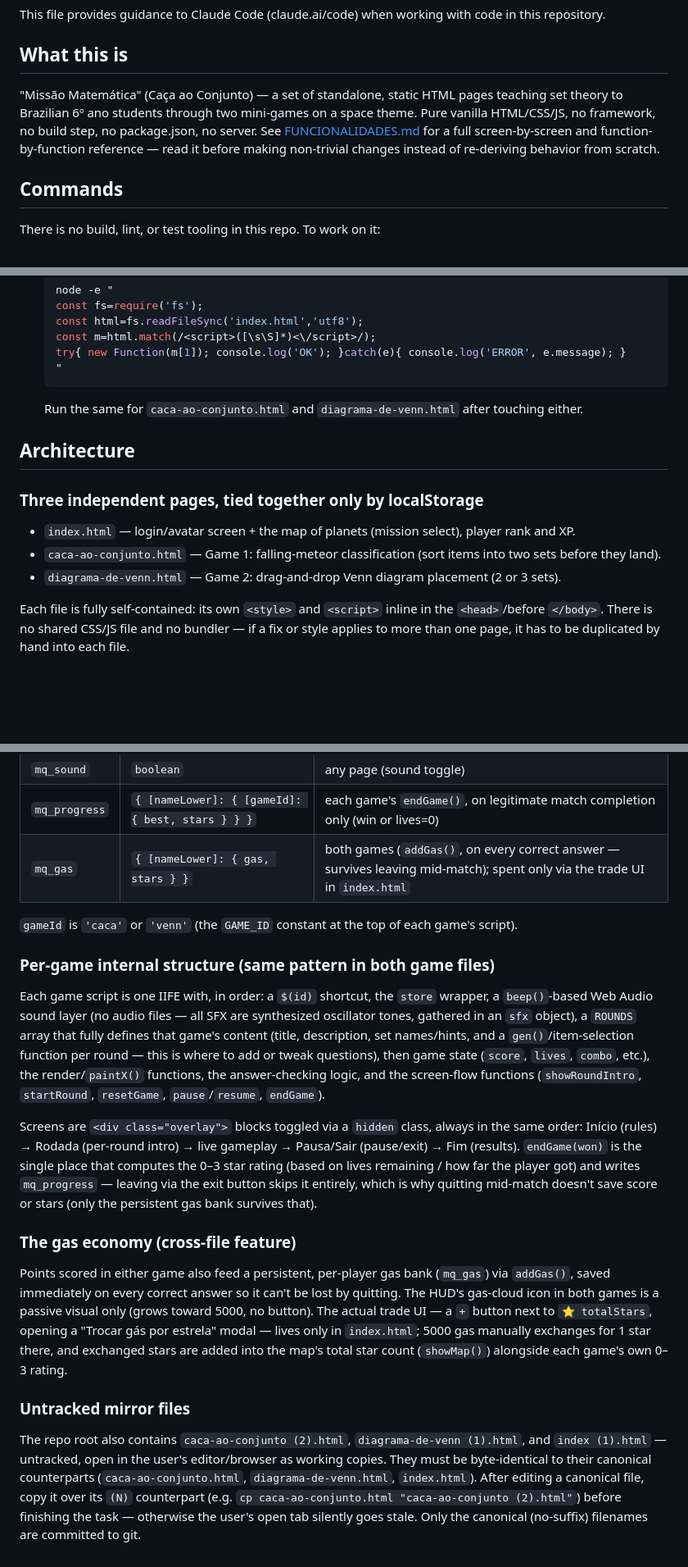
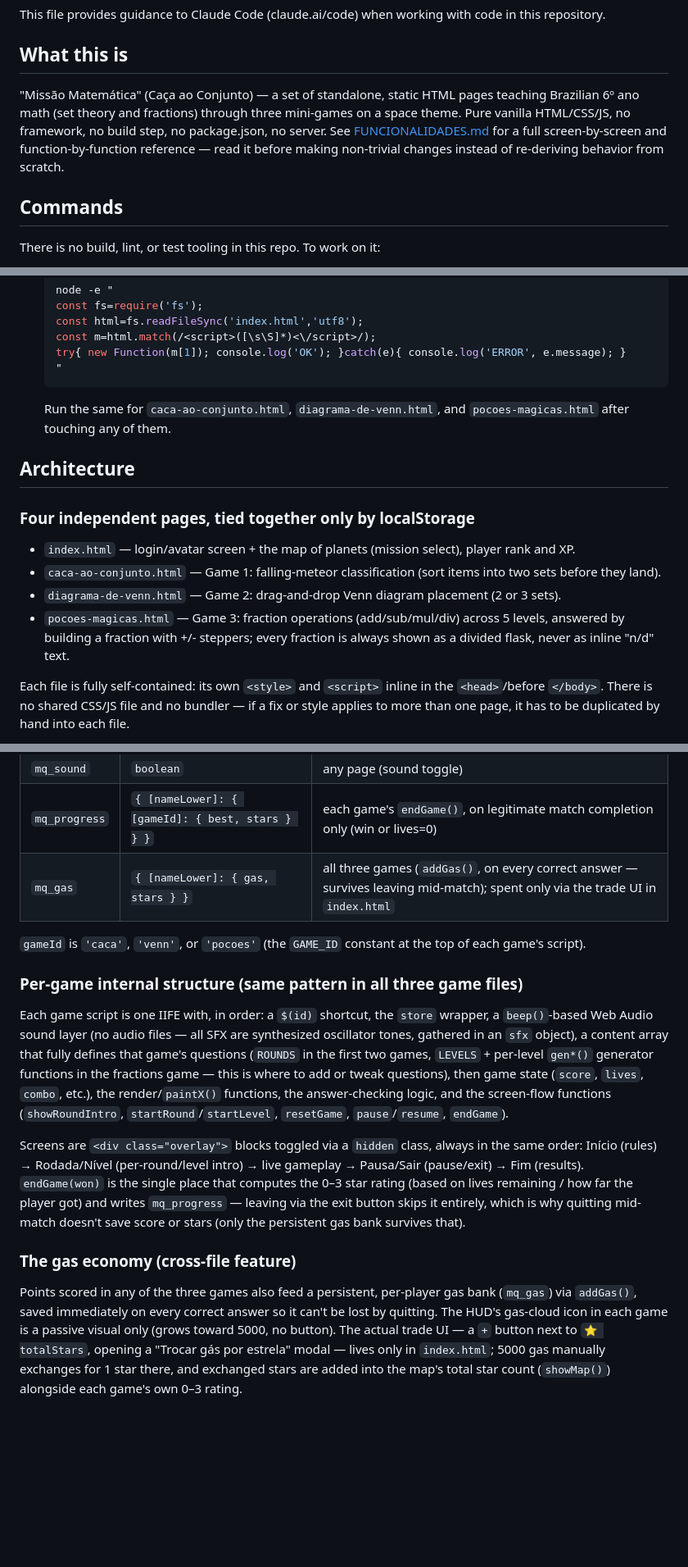
Before and after one commit to Satiko04/Caca_ao_conjunto, a Markdown page: CLAUDE.md, 3 parts joined by grey strips. Shown at 82% size. Drawn GitHub-style; blank space fills up the shorter version.

Commit message:
Remove obsolete untracked mirror-file convention from CLAUDE.md
The (1)/(2)-suffixed duplicate HTML files have been deleted from the
working copy (they were never tracked by git). Update CLAUDE.md to
drop that convention and reflect the third game (pocoes-magicas.html)
throughout.

Co-Authored-By: Claude Sonnet 5 <noreply@anthropic.com>

````diff
--- a/CLAUDE.md
+++ b/CLAUDE.md
@@ -4,7 +4,7 @@ This file provides guidance to Claude Code (claude.ai/code) when working with co
 
 ## What this is
 
-"Missão Matemática" (Caça ao Conjunto) — a set of standalone, static HTML pages teaching set theory to Brazilian 6º ano students through two mini-games on a space theme. Pure vanilla HTML/CSS/JS, no framework, no build step, no package.json, no server. See [FUNCIONALIDADES.md](FUNCIONALIDADES.md) for a full screen-by-screen and function-by-function reference — read it before making non-trivial changes instead of re-deriving behavior from scratch.
+"Missão Matemática" (Caça ao Conjunto) — a set of standalone, static HTML pages teaching Brazilian 6º ano math (set theory and fractions) through three mini-games on a space theme. Pure vanilla HTML/CSS/JS, no framework, no build step, no package.json, no server. See [FUNCIONALIDADES.md](FUNCIONALIDADES.md) for a full screen-by-screen and function-by-function reference — read it before making non-trivial changes instead of re-deriving behavior from scratch.
 
 ## Commands
 
@@ -20,15 +20,16 @@ There is no build, lint, or test tooling in this repo. To work on it:
   try{ new Function(m[1]); console.log('OK'); }catch(e){ console.log('ERROR', e.message); }
   "
   ```
-  Run the same for `caca-ao-conjunto.html` and `diagrama-de-venn.html` after touching either.
+  Run the same for `caca-ao-conjunto.html`, `diagrama-de-venn.html`, and `pocoes-magicas.html` after touching any of them.
 
 ## Architecture
 
-### Three independent pages, tied together only by localStorage
+### Four independent pages, tied together only by localStorage
 
 - `index.html` — login/avatar screen + the map of planets (mission select), player rank and XP.
 - `caca-ao-conjunto.html` — Game 1: falling-meteor classification (sort items into two sets before they land).
 - `diagrama-de-venn.html` — Game 2: drag-and-drop Venn diagram placement (2 or 3 sets).
+- `pocoes-magicas.html` — Game 3: fraction operations (add/sub/mul/div) across 5 levels, answered by building a fraction with +/- steppers; every fraction is always shown as a divided flask, never as inline "n/d" text.
 
 Each file is fully self-contained: its own `<style>` and `<script>` inline in the `<head>`/before `</body>`. There is no shared CSS/JS file and no bundler — if a fix or style applies to more than one page, it has to be duplicated by hand into each file.
 
@@ -39,20 +40,16 @@ Every page uses a `store` wrapper (`try/catch`-guarded `localStorage.getItem/set
 | `mq_player` | `{ name, avatar }` | index.html (on login) |
 | `mq_sound` | `boolean` | any page (sound toggle) |
 | `mq_progress` | `{ [nameLower]: { [gameId]: { best, stars } } }` | each game's `endGame()`, on legitimate match completion only (win or lives=0) |
-| `mq_gas` | `{ [nameLower]: { gas, stars } }` | both games (`addGas()`, on every correct answer — survives leaving mid-match); spent only via the trade UI in `index.html` |
+| `mq_gas` | `{ [nameLower]: { gas, stars } }` | all three games (`addGas()`, on every correct answer — survives leaving mid-match); spent only via the trade UI in `index.html` |
 
-`gameId` is `'caca'` or `'venn'` (the `GAME_ID` constant at the top of each game's script).
+`gameId` is `'caca'`, `'venn'`, or `'pocoes'` (the `GAME_ID` constant at the top of each game's script).
 
-### Per-game internal structure (same pattern in both game files)
+### Per-game internal structure (same pattern in all three game files)
 
-Each game script is one IIFE with, in order: a `$(id)` shortcut, the `store` wrapper, a `beep()`-based Web Audio sound layer (no audio files — all SFX are synthesized oscillator tones, gathered in an `sfx` object), a `ROUNDS` array that fully defines that game's content (title, description, set names/hints, and a `gen()`/item-selection function per round — this is where to add or tweak questions), then game state (`score`, `lives`, `combo`, etc.), the render/`paintX()` functions, the answer-checking logic, and the screen-flow functions (`showRoundIntro`, `startRound`, `resetGame`, `pause`/`resume`, `endGame`).
+Each game script is one IIFE with, in order: a `$(id)` shortcut, the `store` wrapper, a `beep()`-based Web Audio sound layer (no audio files — all SFX are synthesized oscillator tones, gathered in an `sfx` object), a content array that fully defines that game's questions (`ROUNDS` in the first two games, `LEVELS` + per-level `gen*()` generator functions in the fractions game — this is where to add or tweak questions), then game state (`score`, `lives`, `combo`, etc.), the render/`paintX()` functions, the answer-checking logic, and the screen-flow functions (`showRoundIntro`, `startRound`/`startLevel`, `resetGame`, `pause`/`resume`, `endGame`).
 
-Screens are `<div class="overlay">` blocks toggled via a `hidden` class, always in the same order: Início (rules) → Rodada (per-round intro) → live gameplay → Pausa/Sair (pause/exit) → Fim (results). `endGame(won)` is the single place that computes the 0–3 star rating (based on lives remaining / how far the player got) and writes `mq_progress` — leaving via the exit button skips it entirely, which is why quitting mid-match doesn't save score or stars (only the persistent gas bank survives that).
+Screens are `<div class="overlay">` blocks toggled via a `hidden` class, always in the same order: Início (rules) → Rodada/Nível (per-round/level intro) → live gameplay → Pausa/Sair (pause/exit) → Fim (results). `endGame(won)` is the single place that computes the 0–3 star rating (based on lives remaining / how far the player got) and writes `mq_progress` — leaving via the exit button skips it entirely, which is why quitting mid-match doesn't save score or stars (only the persistent gas bank survives that).
 
 ### The gas economy (cross-file feature)
 
-Points scored in either game also feed a persistent, per-player gas bank (`mq_gas`) via `addGas()`, saved immediately on every correct answer so it can't be lost by quitting. The HUD's gas-cloud icon in both games is a passive visual only (grows toward 5000, no button). The actual trade UI — a `+` button next to `⭐ totalStars`, opening a "Trocar gás por estrela" modal — lives only in `index.html`; 5000 gas manually exchanges for 1 star there, and exchanged stars are added into the map's total star count (`showMap()`) alongside each game's own 0–3 rating.
-
-### Untracked mirror files
-
-The repo root also contains `caca-ao-conjunto (2).html`, `diagrama-de-venn (1).html`, and `index (1).html` — untracked, open in the user's editor/browser as working copies. They must be byte-identical to their canonical counterparts (`caca-ao-conjunto.html`, `diagrama-de-venn.html`, `index.html`). After editing a canonical file, copy it over its `(N)` counterpart (e.g. `cp caca-ao-conjunto.html "caca-ao-conjunto (2).html"`) before finishing the task — otherwise the user's open tab silently goes stale. Only the canonical (no-suffix) filenames are committed to git.
+Points scored in any of the three games also feed a persistent, per-player gas bank (`mq_gas`) via `addGas()`, saved immediately on every correct answer so it can't be lost by quitting. The HUD's gas-cloud icon in each game is a passive visual only (grows toward 5000, no button). The actual trade UI — a `+` button next to `⭐ totalStars`, opening a "Trocar gás por estrela" modal — lives only in `index.html`; 5000 gas manually exchanges for 1 star there, and exchanged stars are added into the map's total star count (`showMap()`) alongside each game's own 0–3 rating.
````
